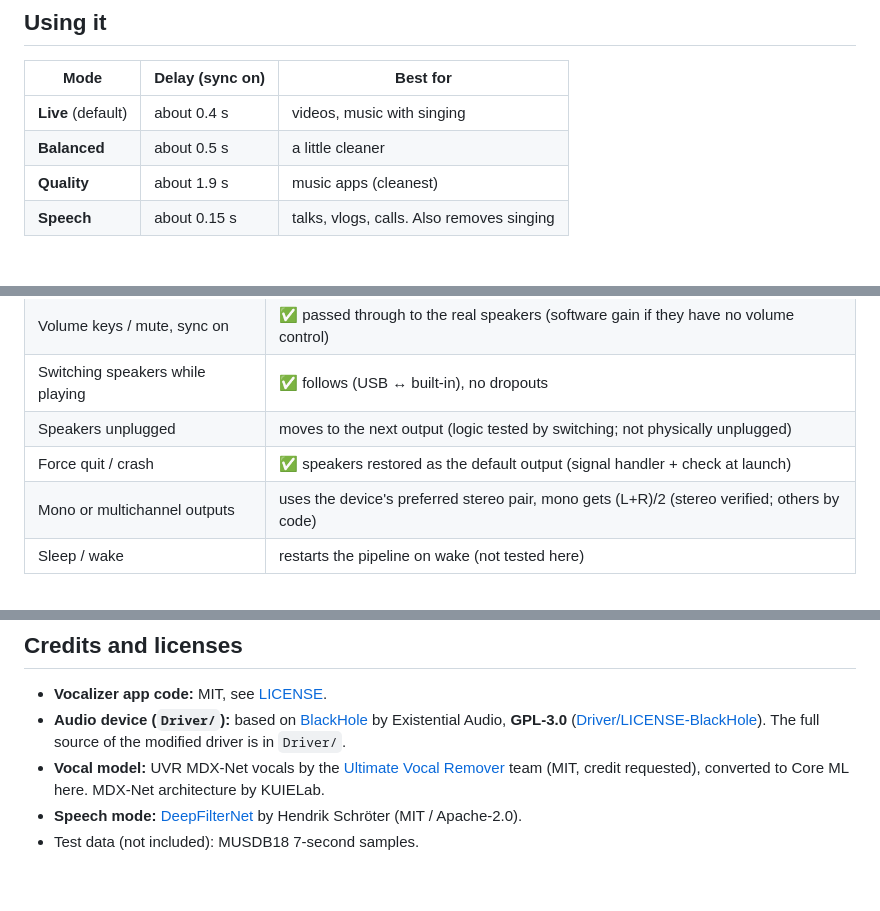
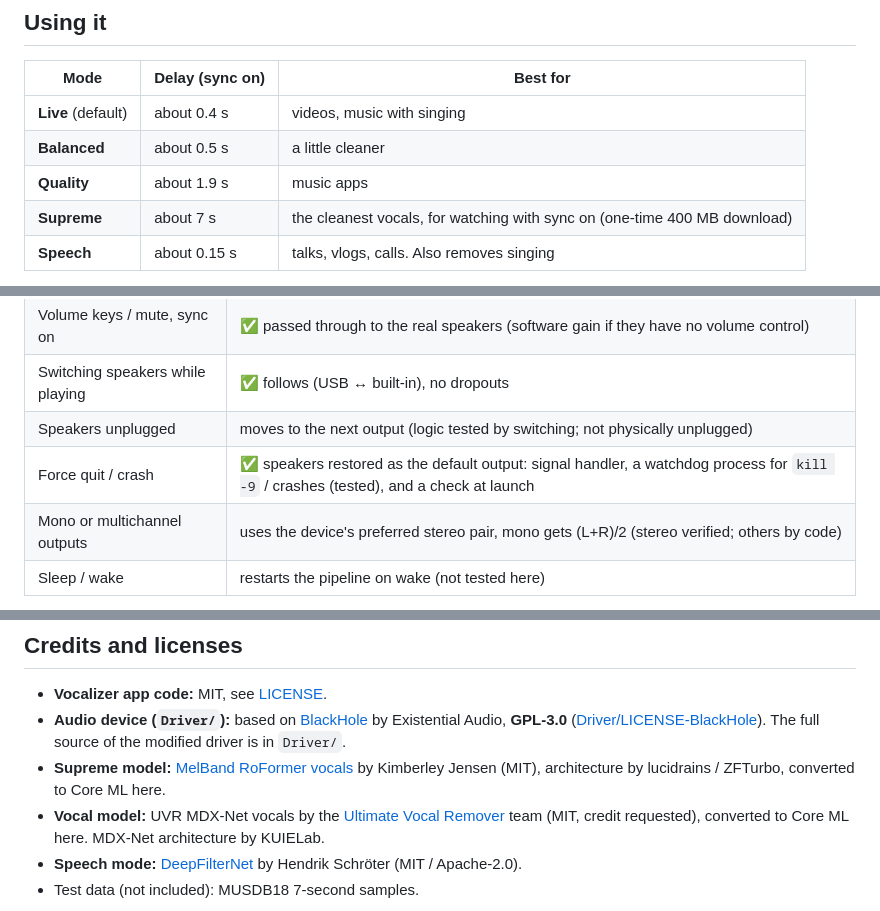
Before and after one commit to 0xArx/vocalizer-mac, a Markdown page: README.md, 3 parts joined by grey strips. GitHub-like rendering; blank space fills up the shorter version.

```diff
--- a/README.md
+++ b/README.md
@@ -48,7 +48,8 @@ github.com/0xArx/vocalizer-mac". It follows [AGENTS.md](AGENTS.md). There is als
 |---|---|---|
 | **Live** (default) | about 0.4 s | videos, music with singing |
 | **Balanced** | about 0.5 s | a little cleaner |
-| **Quality** | about 1.9 s | music apps (cleanest) |
+| **Quality** | about 1.9 s | music apps |
+| **Supreme** | about 7 s | the cleanest vocals, for watching with sync on (one-time 400 MB download) |
 | **Speech** | about 0.15 s | talks, vlogs, calls. Also removes singing |
 
 - **Keep video in sync** (on by default): all sound goes through the *Vocalizer* audio device, which tells video
@@ -191,7 +215,7 @@ Tested on this Mac (MacBook Air, USB speakers + built-in speakers):
 | Volume keys / mute, sync on | ✅ passed through to the real speakers (software gain if they have no volume control) |
 | Switching speakers while playing | ✅ follows (USB ↔ built-in), no dropouts |
 | Speakers unplugged | moves to the next output (logic tested by switching; not physically unplugged) |
-| Force quit / crash | ✅ speakers restored as the default output (signal handler + check at launch) |
+| Force quit / crash | ✅ speakers restored as the default output: signal handler, a watchdog process for `kill -9` / crashes (tested), and a check at launch |
 | Mono or multichannel outputs | uses the device's preferred stereo pair, mono gets (L+R)/2 (stereo verified; others by code) |
 | Sleep / wake | restarts the pipeline on wake (not tested here) |
 
@@ -268,6 +292,8 @@ open -W -n build/Vocalizer.app --args --selftest app:com.apple.Music 12 live $PW
 - **Audio device (`Driver/`):** based on [BlackHole](https://github.com/ExistentialAudio/BlackHole) by Existential
   Audio, **GPL-3.0** ([Driver/LICENSE-BlackHole](Driver/LICENSE-BlackHole)). The full source of the modified driver
   is in `Driver/`.
+- **Supreme model:** [MelBand RoFormer vocals](https://huggingface.co/KimberleyJSN/melbandroformer) by
+  Kimberley Jensen (MIT), architecture by lucidrains / ZFTurbo, converted to Core ML here.
 - **Vocal model:** UVR MDX-Net vocals by the [Ultimate Vocal Remover](https://github.com/Anjok07/ultimatevocalremovergui)
   team (MIT, credit requested), converted to Core ML here. MDX-Net architecture by KUIELab.
 - **Speech mode:** [DeepFilterNet](https://github.com/Rikorose/DeepFilterNet) by Hendrik Schröter (MIT / Apache-2.0).
```
Also changed, not shown: other parts of README.md (+24 -1 lines), AGENTS.md (+5 -0 lines), docs-menu.png, 12 other files.
